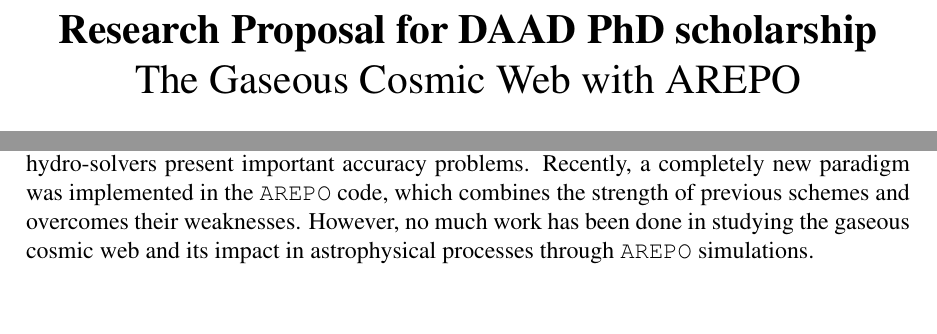
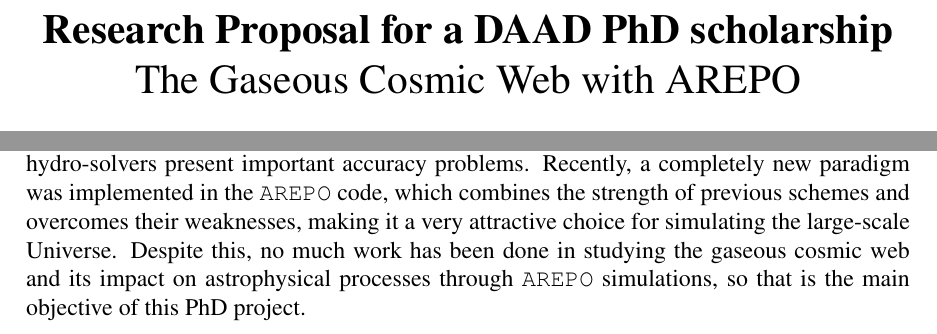
Before and after one commit to sbustamante/DAAD-project, a LaTeX document (proposal.tex): two parts of pages 1 and 2 of 7, joined at a grey line, cut so that both start at the same text, the shorter picture padded with empty space. Compiled offline with pdfLaTeX.

Commit message:
Improved abstract

```diff
--- a/proposal.tex
+++ b/proposal.tex
@@ -2,7 +2,7 @@
 %External Packages and personalized macros
 \include{latex/macros}
 
-\title{{\textbf{Research Proposal for DAAD PhD scholarship}}\\ The Gaseous Cosmic Web with AREPO\\ \color{black}\rule{15cm}{0.5mm}}
+\title{{\textbf{Research Proposal for a DAAD PhD scholarship}}\\ The Gaseous Cosmic Web with AREPO\\ \color{black}\rule{15cm}{0.5mm}}
 \author{Sebastian Bustamante Jaramillo}
 \date{}
 
@@ -70,9 +70,10 @@
 in simulations is far from an easy task, and traditionally used hydro-solvers
 present important accuracy problems. Recently, a completely new paradigm was
 implemented in the \texttt{AREPO} code, which combines the strength of previous
-schemes and overcomes their weaknesses. However, no much work has been done in
-studying the gaseous cosmic web and its impact in astrophysical processes through
-\texttt{AREPO} simulations.
+schemes and overcomes their weaknesses, making it a very attractive choice for
+simulating the large-scale Universe. Despite this, no much work has been done in
+studying the gaseous cosmic web and its impact on astrophysical processes through
+\texttt{AREPO} simulations, so that is the main objective of this PhD project.
 
 
 
```
Also changed, not shown: proposal.pdf.
